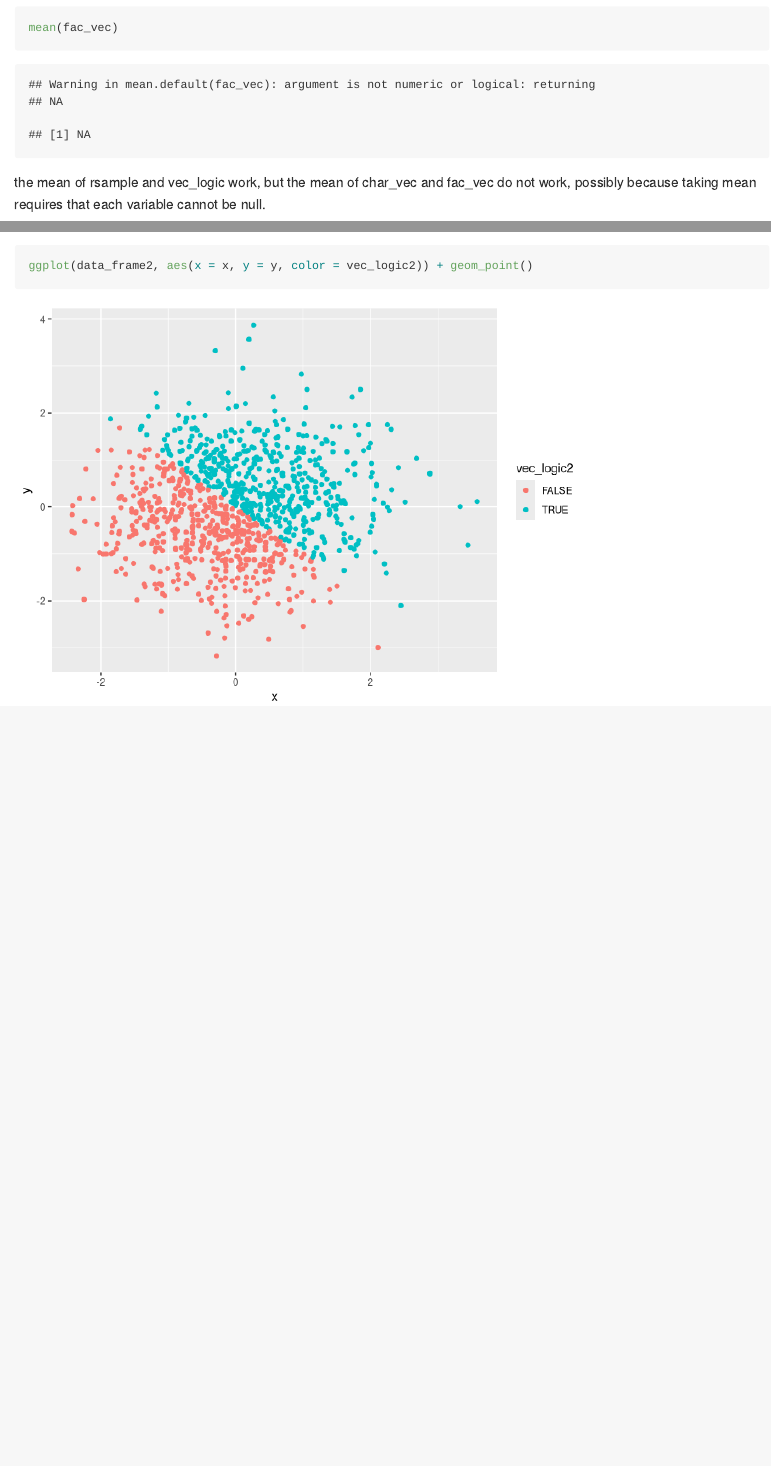
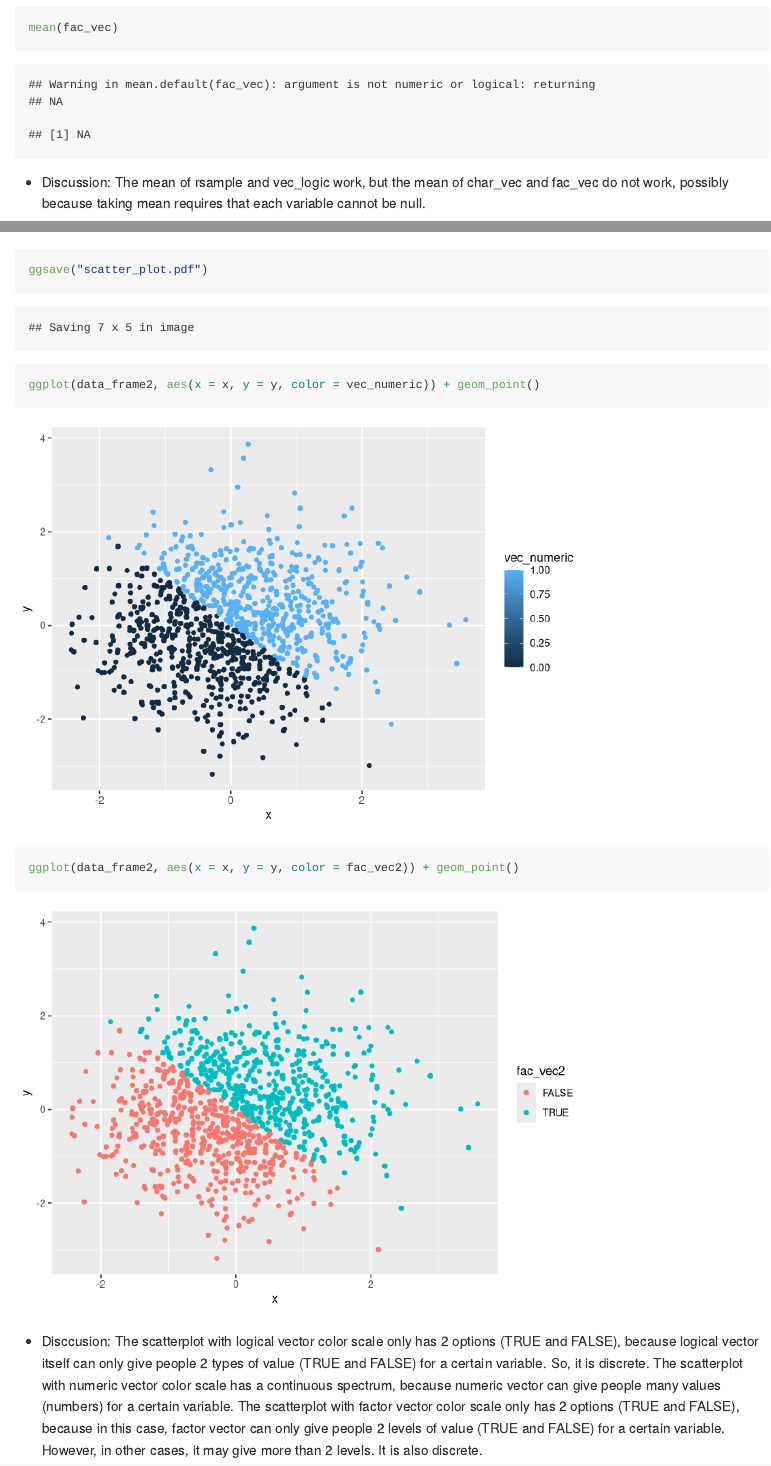
Before and after one commit to qiqipower029/p8105_hw1_jt3098, an R Markdown document (p8105_hw1_jt3098.Rmd): the page in a window 1100 px wide, from 920 px down before the commit and from 940 px down after it, so that both start at the same text, and a second part further down, joined at a grey line. Rendered offline with R 4.5, knitr and Pandoc, with nearby package versions.

Commit message:
Problem 2 finished

````diff
--- a/p8105_hw1_jt3098.Rmd
+++ b/p8105_hw1_jt3098.Rmd
@@ -10,7 +10,8 @@ library(tidyverse)
 
 ## Problem 1
 
-```{r random_sample}
+```{r random_sample, eval = TRUE}
+# create a seed to ensure the fixed value of the random number
 set.seed(10)
 rsample <- runif(10, min = 0, max = 5)
 vec_logic <- rsample > 2
@@ -32,7 +33,8 @@ mean(char_vec)
 mean(fac_vec)
 ```
 
-the mean of rsample and vec_logic work, but the mean of char_vec and fac_vec do not work, possibly because taking mean requires that each variable cannot be null.
+* Discussion:
+  The mean of rsample and vec_logic work, but the mean of char_vec and fac_vec do not work, possibly because taking mean requires that each variable cannot be null.
 
 ```{r conversion1, eval = FALSE}
 as.numeric(vec_logic)
@@ -80,4 +85,12 @@ The proportion of TRUE in the logical vector is `r format(sum(vec_logic2) / leng
 
 ```{r scatterplot}
 ggplot(data_frame2, aes(x = x, y = y, color = vec_logic2)) + geom_point()
+ggsave("scatter_plot.pdf")
+ggplot(data_frame2, aes(x = x, y = y, color = vec_numeric)) + geom_point()
+ggplot(data_frame2, aes(x = x, y = y, color = fac_vec2)) + geom_point()
 ```
+
+* Disccusion:
+  The scatterplot with logical vector color scale only has 2 options (TRUE and FALSE), because logical vector itself can only give people 2 types of value (TRUE and FALSE) for a certain variable. So, it is discrete.
+  The scatterplot with numeric vector color scale has a continuous spectrum, because numeric vector can give people many values (numbers) for a certain variable.
+  The scatterplot with factor vector color scale only has 2 options (TRUE and FALSE), because in this case, factor vector can only give people 2 levels of value (TRUE and FALSE) for a certain variable. However, in other cases, it may give more than 2 levels. It is also discrete.
````
Also changed, not shown: p8105_hw1_jt3098.md (added), scatter_plot.pdf (added), p8105_hw1_jt3098.Rmd (17 more changed lines), 3 other files.
